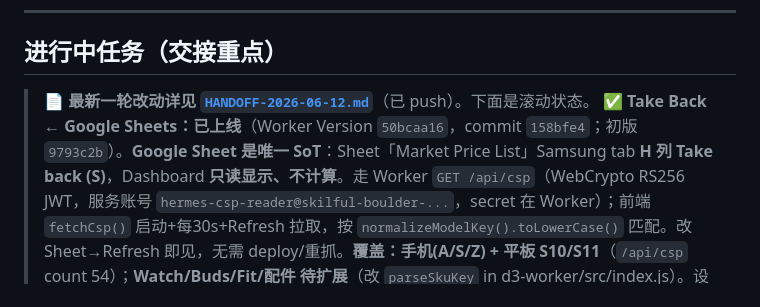
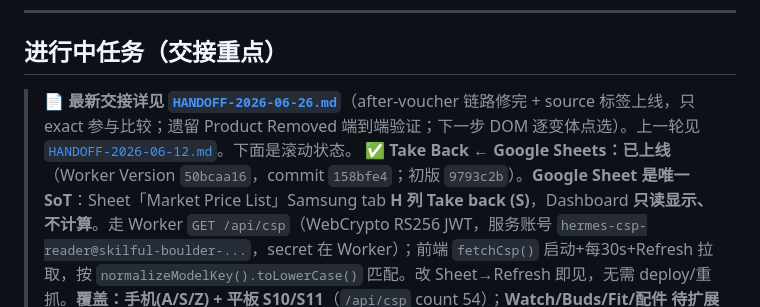
Before and after one commit to dthree3-hub/d3-price-monitor, a Markdown page: CLAUDE.md, the part around the change. Rendered like a GitHub page.

Commit message:
docs: 2026-06-26 交接(after-voucher链路+source标签上线，遗留Product Removed验证+下一步DOM点选)
Co-Authored-By: Claude Opus 4.8 <noreply@anthropic.com>

```diff
--- a/CLAUDE.md
+++ b/CLAUDE.md
@@ -9,7 +9,7 @@ PDP 接口 JSON → `src/scraper.mjs extractFromPdp()` 整理出 variants → `d
 
 ## 进行中任务（交接重点）
 
-> 📄 **最新一轮改动详见 [`HANDOFF-2026-06-12.md`](HANDOFF-2026-06-12.md)**（已 push）。下面是滚动状态。
+> 📄 **最新交接详见 [`HANDOFF-2026-06-26.md`](HANDOFF-2026-06-26.md)**（after-voucher 链路修完 + source 标签上线，只 exact 参与比较；遗留 Product Removed 端到端验证；下一步 DOM 逐变体点选）。上一轮见 [`HANDOFF-2026-06-12.md`](HANDOFF-2026-06-12.md)。下面是滚动状态。
 > ✅ **Take Back ← Google Sheets：已上线**（Worker Version `50bcaa16`，commit `158bfe4`；初版 `9793c2b`）。**Google Sheet 是唯一 SoT**：Sheet「Market Price List」Samsung tab **H 列 Take back (S)**，Dashboard **只读显示、不计算**。走 Worker `GET /api/csp`（WebCrypto RS256 JWT，服务账号 `hermes-csp-reader@skilful-boulder-...`，secret 在 Worker）；前端 `fetchCsp()` 启动+每30s+Refresh 拉取，按 `normalizeModelKey().toLowerCase()` 匹配。改 Sheet→Refresh 即见，无需 deploy/重抓。**覆盖：手机(A/S/Z) + 平板 S10/S11**（`/api/csp` count 54）；**Watch/Buds/Fit/配件 待扩展**（改 `parseSkuKey` in d3-worker/src/index.js）。设计手册见 [`DESIGN-takeback-csp.md`](DESIGN-takeback-csp.md)。
 > ✅ **Dashboard 两项已上线**（commit `8a1e795`，仅前端，不影响 key/normalizeModelKey/Take Back/D1/Hermes）：① **🔥 Cheaper Than Us filter**——legend 按钮，一键只显示 `competitor lowest < our lowest` 的型号，`N = gaps.length`；`selectedRole='cheaper'` 是 boss 表伪过滤(`activeBossRole()` 对它返回 '' 不在记录层筛角色)。② **型号排序**：`modelSortKey`(index.html ~2674) 类别 A→S→**Z(Fold/Flip 属手机)**→Tablet→Watch/Buds（Z=2/Tab=3）。
 
```
Also changed, not shown: HANDOFF-2026-06-26.md (added, +53 -0 lines).
